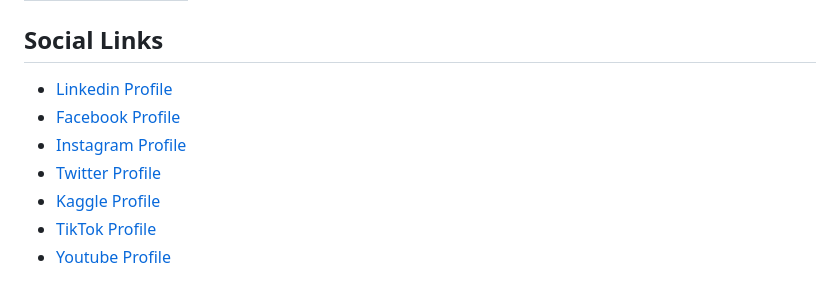
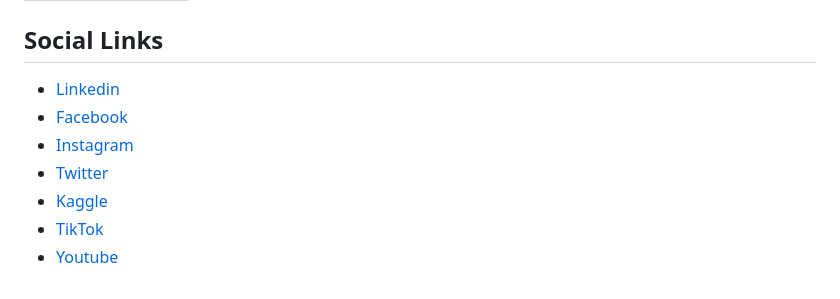
Before and after one commit to mpowerrenterprise/mr-humanoid, a Markdown page: README.MD, the part around the change. GitHub-like rendering.

Commit message:
docs: fix social links

```diff
--- a/README.MD
+++ b/README.MD
@@ -147,10 +147,10 @@ We have two Python programs: **0-pose-based-main.py (Pose-based)** and **1-voice
 
 ## Social Links
 
-- [Linkedin Profile](https://www.linkedin.com/in/gunarakulangunaretnam)
-- [Facebook Profile](https://www.facebook.com/gunarakulangunaratnam)
-- [Instagram Profile](https://www.instagram.com/gunarakulangunaretnam)
-- [Twitter Profile ](https://twitter.com/gunarakulangr)
-- [Kaggle Profile](https://www.kaggle.com/gunarakulangr)
-- [TikTok Profile](https://www.tiktok.com/@gunarakulangunaretnam)
-- [Youtube Profile](https://www.youtube.com/channel/UCMWkED5sabgVZSCKjZuRJXA)
+- [Linkedin](https://www.linkedin.com/in/gunarakulangunaretnam)
+- [Facebook](https://www.facebook.com/gunarakulangunaretnam)
+- [Instagram](https://www.instagram.com/gunarakulangunaretnam)
+- [Twitter](https://twitter.com/gunarakulangr)
+- [Kaggle](https://www.kaggle.com/gunarakulangr)
+- [TikTok](https://www.tiktok.com/@gunarakulangunaretnam)
+- [Youtube](https://www.youtube.com/channel/UCjMOdgHFAjAdBKiqV8y2Tww)
```
